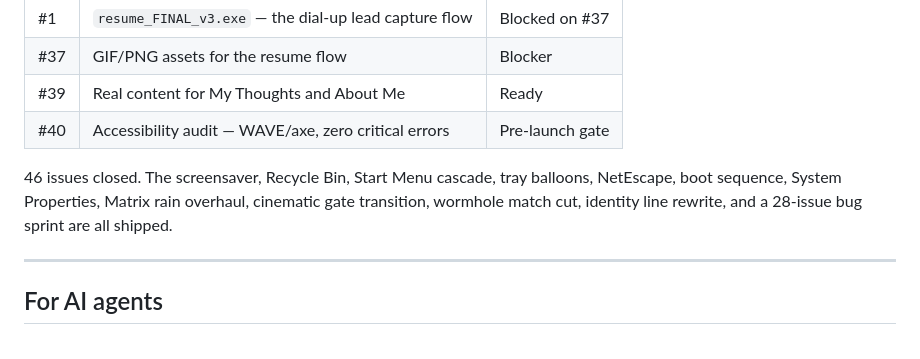
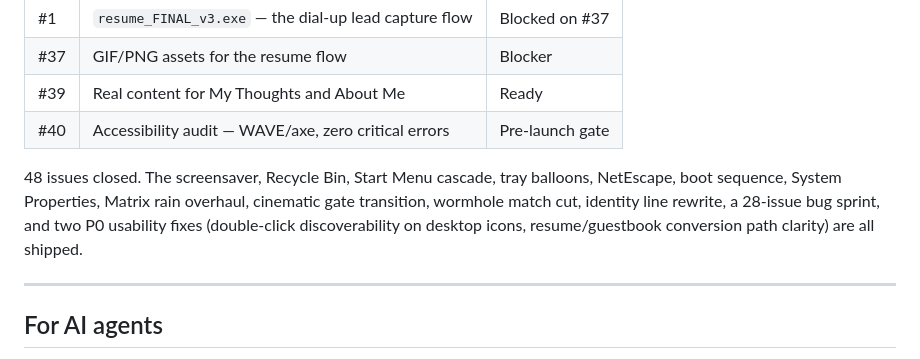
Before and after one commit to iamatsushi/atsushis-pc, a Markdown page: README.md, the part around the change. Rendered like a GitHub page.

Commit message:
docs: memorialize P0-1 and P0-2 fixes in README and CLAUDE.md

```diff
--- a/README.md
+++ b/README.md
@@ -86,7 +86,7 @@ git pull origin main
 | #39 | Real content for My Thoughts and About Me | Ready |
 | #40 | Accessibility audit — WAVE/axe, zero critical errors | Pre-launch gate |
 
-46 issues closed. The screensaver, Recycle Bin, Start Menu cascade, tray balloons, NetEscape, boot sequence, System Properties, Matrix rain overhaul, cinematic gate transition, wormhole match cut, identity line rewrite, and a 28-issue bug sprint are all shipped.
+48 issues closed. The screensaver, Recycle Bin, Start Menu cascade, tray balloons, NetEscape, boot sequence, System Properties, Matrix rain overhaul, cinematic gate transition, wormhole match cut, identity line rewrite, a 28-issue bug sprint, and two P0 usability fixes (double-click discoverability on desktop icons, resume/guestbook conversion path clarity) are all shipped.
 
 ---
 
```
Also changed, not shown: CLAUDE.md (+13 -0 lines).
